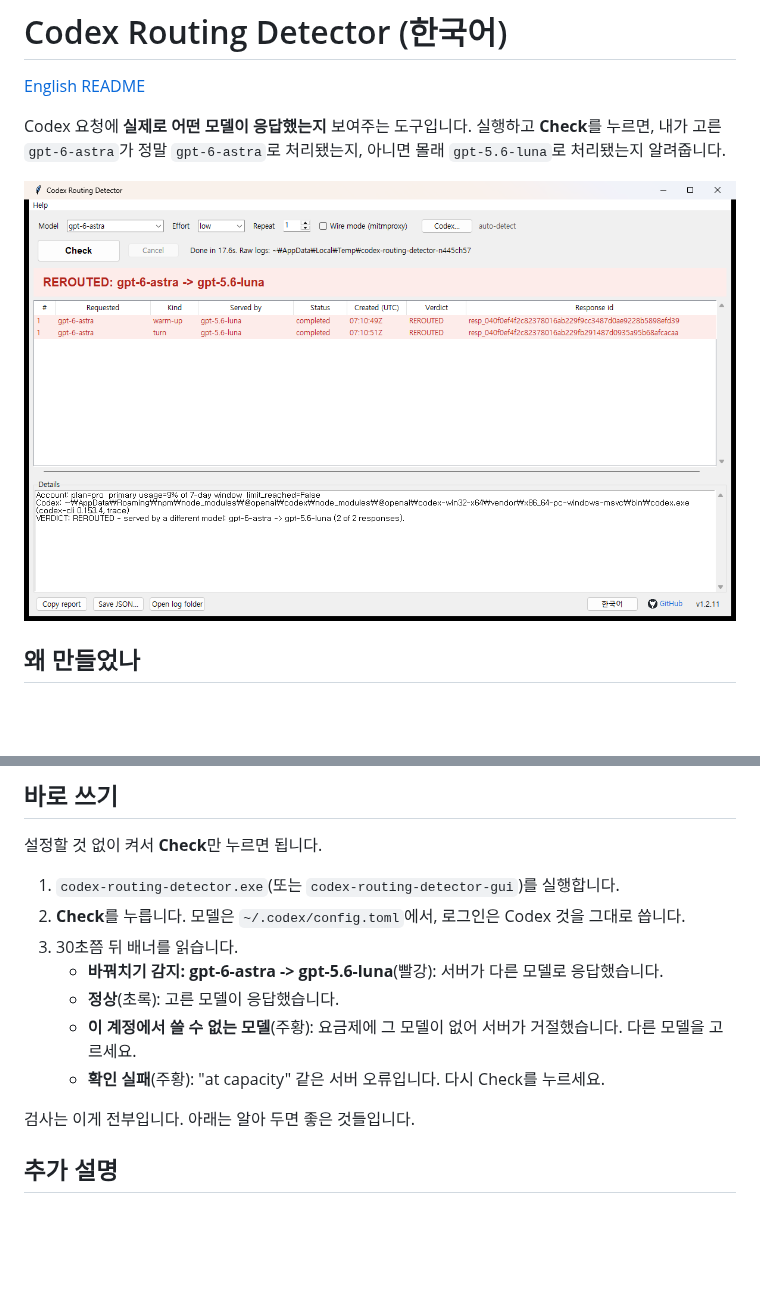
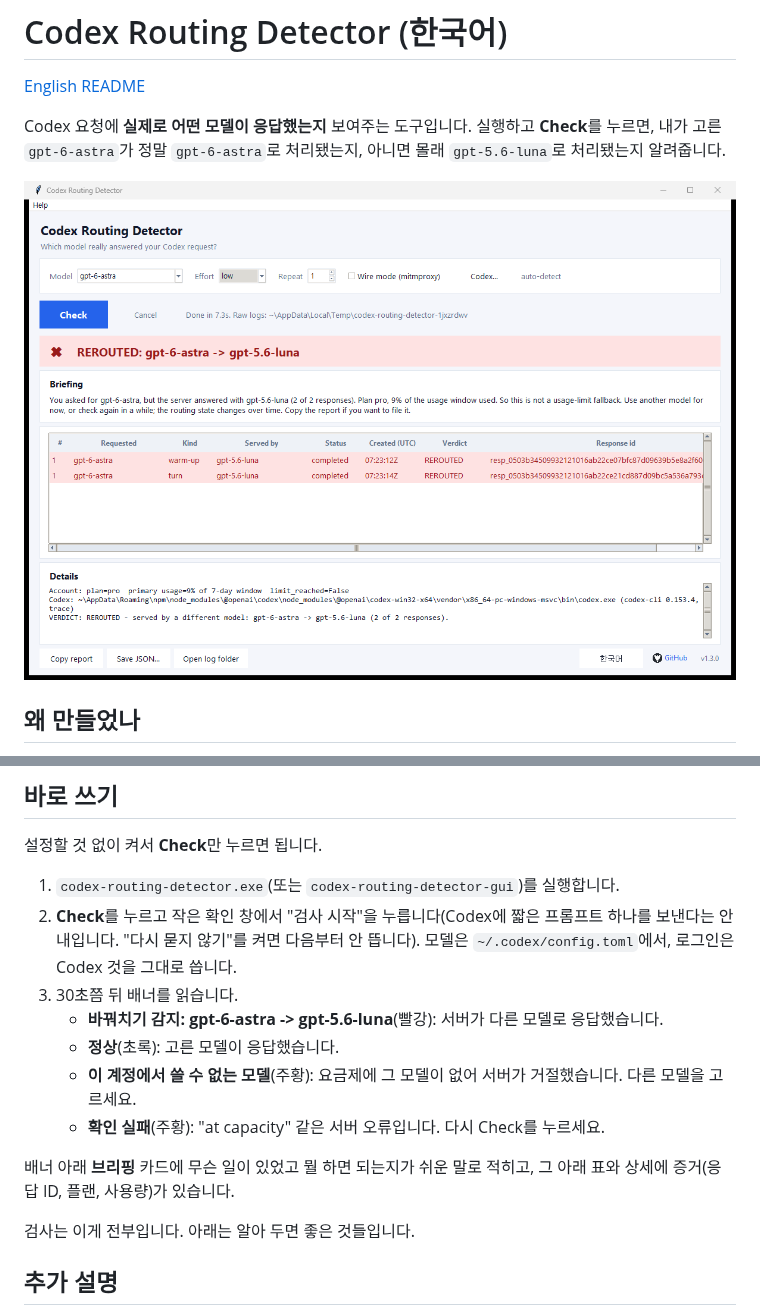
Before and after one commit to darkdarkcocoa/codex-routing-detector, a Markdown page: README.ko.md, 2 parts joined by grey strips. Rendered like a GitHub page; pictures changed too: docs/screenshot.png; blank space fills up the shorter version.

```diff
--- a/README.ko.md
+++ b/README.ko.md
@@ -40,13 +40,18 @@ Codex 안에서는 이걸 볼 수 없습니다. 화면과 로컬 세션 로그
 설정할 것 없이 켜서 **Check**만 누르면 됩니다.
 
 1. `codex-routing-detector.exe`(또는 `codex-routing-detector-gui`)를 실행합니다.
-2. **Check**를 누릅니다. 모델은 `~/.codex/config.toml`에서, 로그인은 Codex 것을 그대로 씁니다.
+2. **Check**를 누르고 작은 확인 창에서 "검사 시작"을 누릅니다(Codex에 짧은 프롬프트 하나를
+   보낸다는 안내입니다. "다시 묻지 않기"를 켜면 다음부터 안 뜹니다). 모델은
+   `~/.codex/config.toml`에서, 로그인은 Codex 것을 그대로 씁니다.
 3. 30초쯤 뒤 배너를 읽습니다.
    - **바꿔치기 감지: gpt-6-astra -> gpt-5.6-luna**(빨강): 서버가 다른 모델로 응답했습니다.
    - **정상**(초록): 고른 모델이 응답했습니다.
    - **이 계정에서 쓸 수 없는 모델**(주황): 요금제에 그 모델이 없어 서버가 거절했습니다. 다른
      모델을 고르세요.
    - **확인 실패**(주황): "at capacity" 같은 서버 오류입니다. 다시 Check를 누르세요.
+
+배너 아래 **브리핑** 카드에 무슨 일이 있었고 뭘 하면 되는지가 쉬운 말로 적히고, 그 아래 표와
+상세에 증거(응답 ID, 플랜, 사용량)가 있습니다.
 
 검사는 이게 전부입니다. 아래는 알아 두면 좋은 것들입니다.
 
```
Also changed, not shown: README.md (+6 -1 lines), 4 other files.
